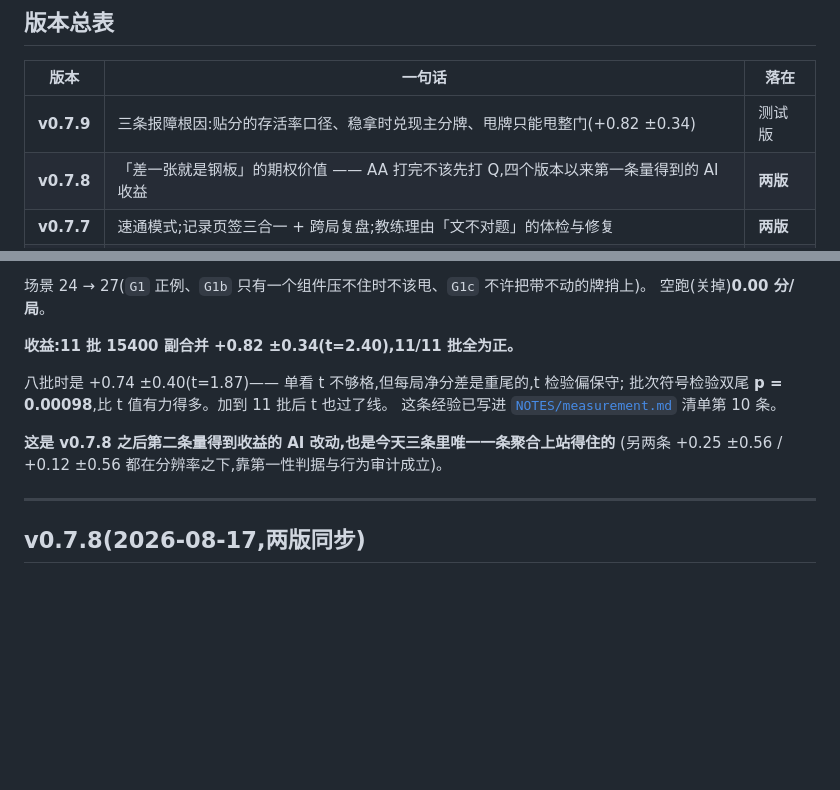
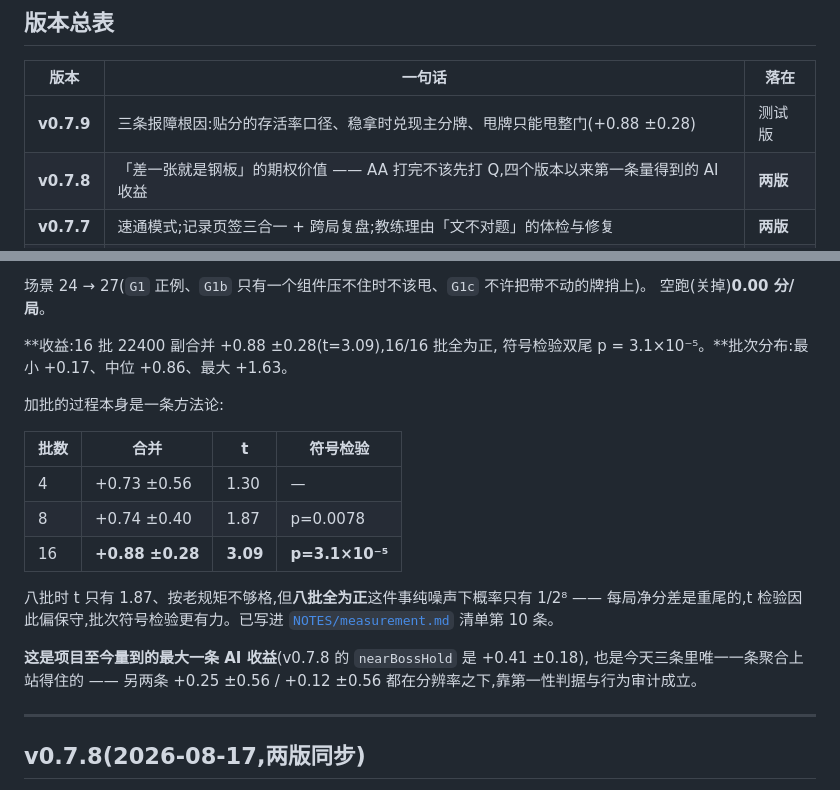
Before and after one commit to ChannonTian/80fen, a Markdown page: CHANGELOG.md, 2 parts joined by grey strips. Rendered like a GitHub page; blank space fills up the shorter version.

Commit message:
v0.7.9 收益补到 16 批:+0.88 ±0.28(t=3.09,16/16 全正)
22400 副。批次分布最小 +0.17、中位 +0.86、最大 +1.63,符号检验双尾 p=3.1e-5。
项目至今量到的最大一条 AI 收益(v0.7.8 的 nearBossHold 是 +0.41 ±0.18)。

加批过程本身记进 CHANGELOG:4 批 t=1.30 / 8 批 t=1.87 / 16 批 t=3.09 ——
八批时按老规矩不够格,但八批全正在纯噪声下只有 1/2^8。

Co-Authored-By: Claude Opus 5 <noreply@anthropic.com>

```diff
--- a/CHANGELOG.md
+++ b/CHANGELOG.md
@@ -12,7 +12,7 @@
 
 | 版本 | 一句话 | 落在 |
 |---|---|---|
-| **v0.7.9** | 三条报障根因:贴分的存活率口径、稳拿时兑现主分牌、甩牌只能甩整门(+0.82 ±0.34) | 测试版 |
+| **v0.7.9** | 三条报障根因:贴分的存活率口径、稳拿时兑现主分牌、甩牌只能甩整门(+0.88 ±0.28) | 测试版 |
 | **v0.7.8** | 「差一张就是钢板」的期权价值 —— AA 打完不该先打 Q,四个版本以来第一条量得到的 AI 收益 | **两版** |
 | **v0.7.7** | 速通模式;记录页签三合一 + 跨局复盘;教练理由「文不对题」的体检与修复 | **两版** |
 | **v0.7.6** | 三条问题修复单独摘进正式版(关卡口径、竖屏发牌遮挡、甩牌诊断),不带 AI 改动 | **正式版** |
@@ -162,14 +162,24 @@ if(s!=='T'&&comps.length>=2&&bySuit[s].length<=6){
 场景 24 → 27(`G1` 正例、`G1b` 只有一个组件压不住时不该甩、`G1c` 不许把带不动的牌捎上)。
 空跑(关掉)**0.00 分/局**。
 
-**收益:11 批 15400 副合并 +0.82 ±0.34(t=2.40),11/11 批全为正。**
+**收益:16 批 22400 副合并 +0.88 ±0.28(t=3.09),16/16 批全为正,
+符号检验双尾 p = 3.1×10⁻⁵。**批次分布:最小 +0.17、中位 +0.86、最大 +1.63。
 
-八批时是 +0.74 ±0.40(t=1.87)—— 单看 t 不够格,但每局净分差是重尾的,t 检验偏保守;
-批次符号检验双尾 **p = 0.00098**,比 t 值有力得多。加到 11 批后 t 也过了线。
-这条经验已写进 [`NOTES/measurement.md`](NOTES/measurement.md) 清单第 10 条。
+加批的过程本身是一条方法论:
 
-**这是 v0.7.8 之后第二条量得到收益的 AI 改动,也是今天三条里唯一一条聚合上站得住的**
-(另两条 +0.25 ±0.56 / +0.12 ±0.56 都在分辨率之下,靠第一性判据与行为审计成立)。
+| 批数 | 合并 | t | 符号检验 |
+|---|---|---|---|
+| 4 | +0.73 ±0.56 | 1.30 | — |
+| 8 | +0.74 ±0.40 | 1.87 | p=0.0078 |
+| 16 | **+0.88 ±0.28** | **3.09** | **p=3.1×10⁻⁵** |
+
+八批时 t 只有 1.87、按老规矩不够格,但**八批全为正**这件事纯噪声下概率只有 1/2⁸ ——
+每局净分差是重尾的,t 检验因此偏保守,批次符号检验更有力。已写进
+[`NOTES/measurement.md`](NOTES/measurement.md) 清单第 10 条。
+
+**这是项目至今量到的最大一条 AI 收益**(v0.7.8 的 `nearBossHold` 是 +0.41 ±0.18),
+也是今天三条里唯一一条聚合上站得住的 —— 另两条 +0.25 ±0.56 / +0.12 ±0.56
+都在分辨率之下,靠第一性判据与行为审计成立。
 
 ---
 
```
Also changed, not shown: README.md (+1 -1 lines).
